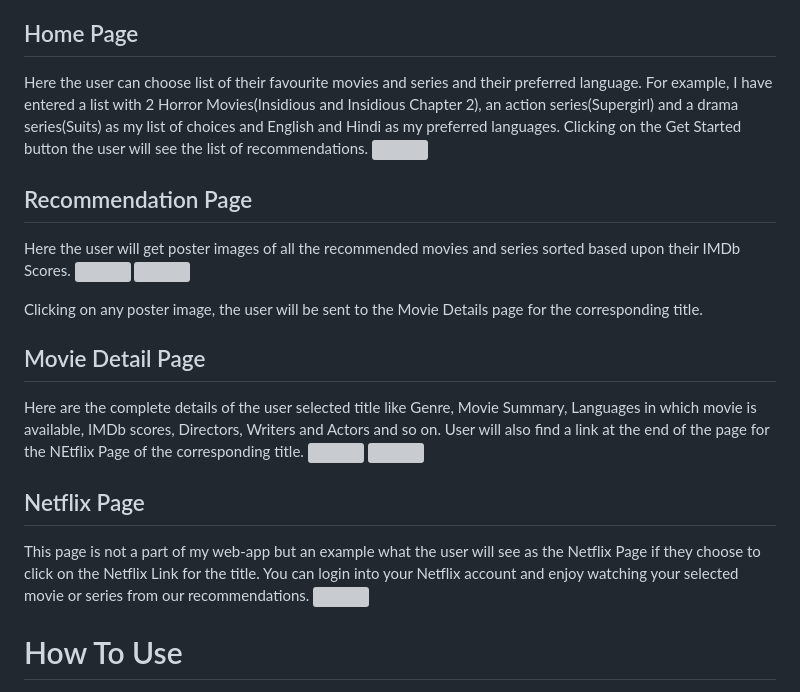
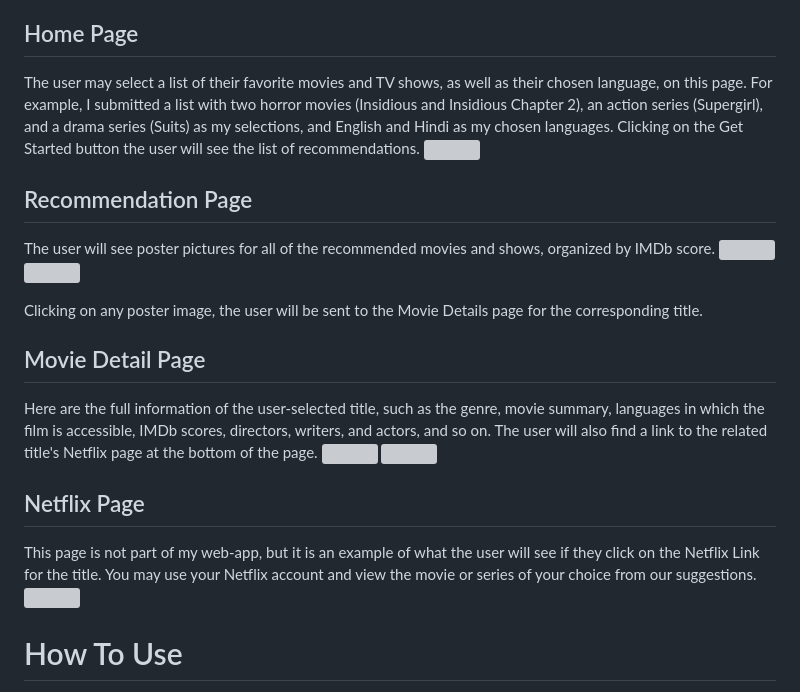
Before and after one commit to Darshan1412/Netflix-Recommendation-System-ML-Project, a Markdown page: README.md, the part around the change. GitHub-like rendering; grey boxes are pictures that could not be loaded.

```diff
--- a/README.md
+++ b/README.md
@@ -10,25 +10,25 @@ A web-app which can be used to get recommendations for a series/movie, the app r
 - [Netflix Page](#netflix-page)
 
 ## Home Page
-Here the user can choose list of their favourite movies and series and their preferred language. For example, I have entered a list with 2 Horror Movies(Insidious and Insidious Chapter 2), an action series(Supergirl) and a drama series(Suits) as my list of choices and English and Hindi as my preferred languages.
+The user may select a list of their favorite movies and TV shows, as well as their chosen language, on this page. For example, I submitted a list with two horror movies (Insidious and Insidious Chapter 2), an action series (Supergirl), and a drama series (Suits) as my selections, and English and Hindi as my chosen languages.
 Clicking on the Get Started button the user will see the list of recommendations.
 ![](/app/static/screenshots/Screenshot-HomePage.png)
 
 ## Recommendation Page
-Here the user will get poster images of all the recommended movies and series sorted based upon their IMDb Scores.
+The user will see poster pictures for all of the recommended movies and shows, organized by IMDb score.
 ![](/app/static/screenshots/Screenshot-RecommendationPage1.png)
 ![](/app/static/screenshots/Screenshot-RecommendationPage2.png)
 
 Clicking on any poster image, the user will be sent to the Movie Details page for the corresponding title.
 
 ## Movie Detail Page
-Here are the complete details of the user selected title like Genre, Movie Summary, Languages in which movie is available, IMDb scores, Directors, Writers and Actors and so on. User will also find a link at the end of the page for the NEtflix Page of the corresponding title.
+Here are the full information of the user-selected title, such as the genre, movie summary, languages in which the film is accessible, IMDb scores, directors, writers, and actors, and so on. The user will also find a link to the related title's Netflix page at the bottom of the page.
 ![](/app/static/screenshots/Screenshot-MovieDetailPage1.png)
 ![](/app/static/screenshots/Screenshot-MovieDetailPage2.png)
 
 ## Netflix Page
-This page is not a part of my web-app but an example what the user will see as the Netflix Page if they choose to click on the Netflix Link for the title.
-You can login into your Netflix account and enjoy watching your selected movie or series from our recommendations.
+This page is not part of my web-app, but it is an example of what the user will see if they click on the Netflix Link for the title.
+You may use your Netflix account and view the movie or series of your choice from our suggestions.
 ![](/app/static/screenshots/Screenshot-NetflixPage.png)
 
 # How To Use
```
